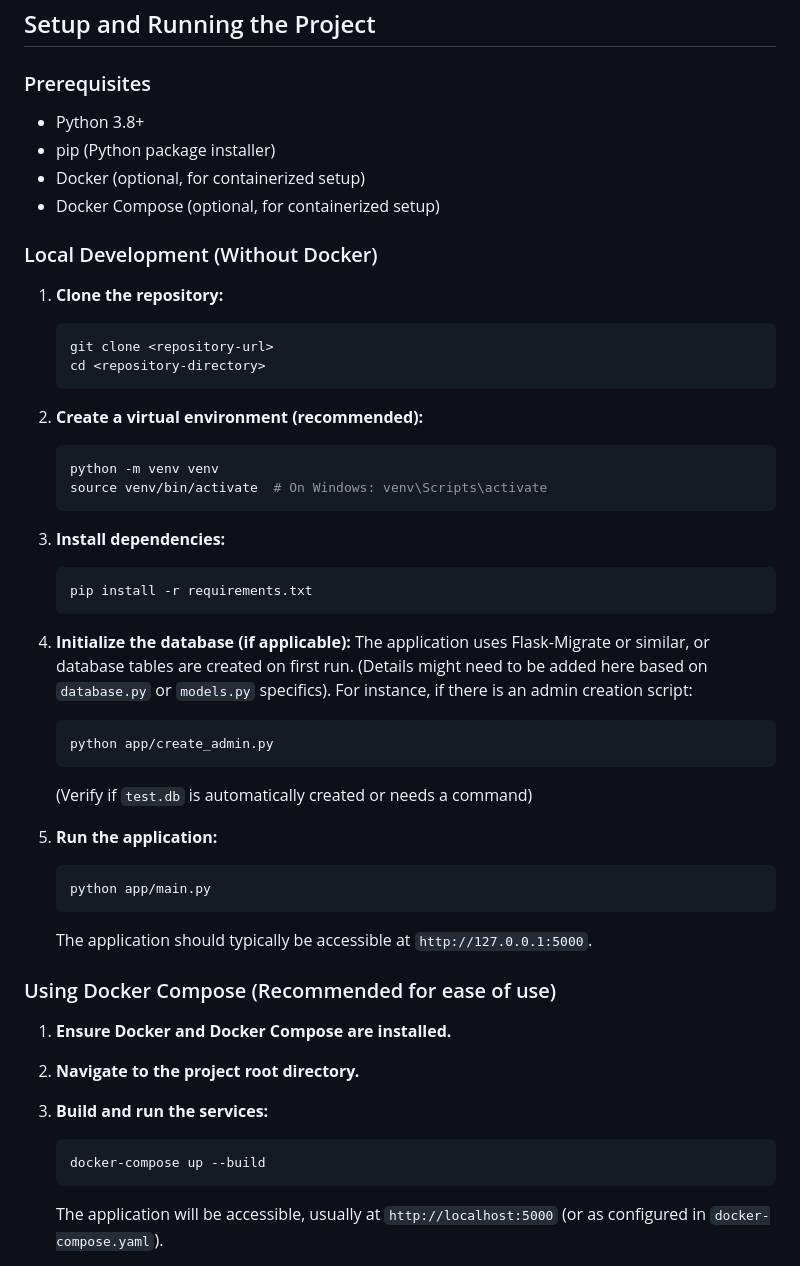
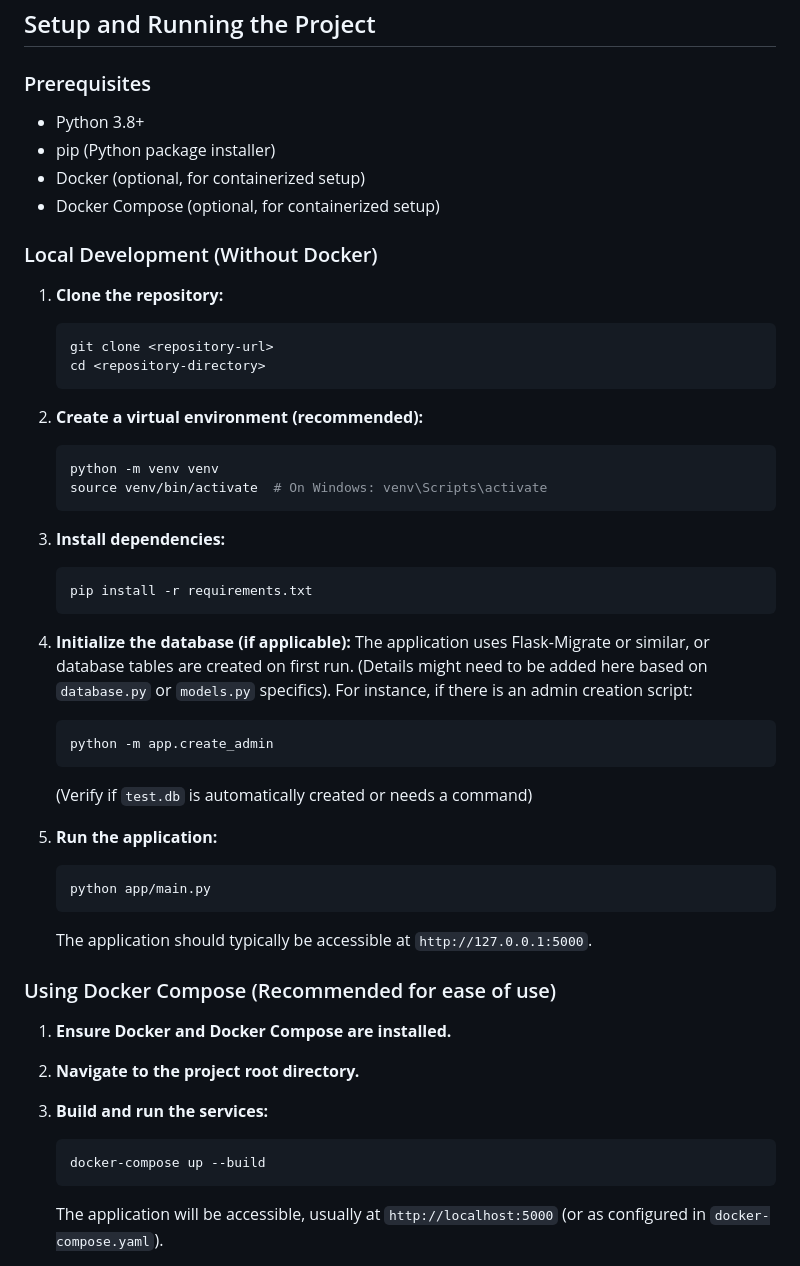
Before and after one commit to Pearl-Tours/First-prototype, a Markdown page: README.md, the part around one of its changes. Rendered like a GitHub page.

Commit message:
i have worked on the readme

````diff
--- a/README.md
+++ b/README.md
@@ -32,26 +32,29 @@ Pearl Tours is a web application designed to showcase and manage tour packages f
 
 ### Prerequisites
 
-*   Python 3.8+
-*   pip (Python package installer)
-*   Docker (optional, for containerized setup)
-*   Docker Compose (optional, for containerized setup)
+- Python 3.8+
+- pip (Python package installer)
+- Docker (optional, for containerized setup)
+- Docker Compose (optional, for containerized setup)
 
 ### Local Development (Without Docker)
 
 1.  **Clone the repository:**
+
     ```bash
     git clone <repository-url>
     cd <repository-directory>
     ```
 
 2.  **Create a virtual environment (recommended):**
+
     ```bash
     python -m venv venv
     source venv/bin/activate  # On Windows: venv\Scripts\activate
     ```
 
 3.  **Install dependencies:**
+
     ```bash
     pip install -r requirements.txt
     ```
@@ -59,11 +62,12 @@ Pearl Tours is a web application designed to showcase and manage tour packages f
 4.  **Initialize the database (if applicable):**
     The application uses Flask-Migrate or similar, or database tables are created on first run. (Details might need to be added here based on `database.py` or `models.py` specifics).
     For instance, if there is an admin creation script:
+
     ```bash
-    python app/create_admin.py
+    python -m app.create_admin
     ```
+
     (Verify if `test.db` is automatically created or needs a command)
-
 
 5.  **Run the application:**
     ```bash
@@ -78,9 +82,11 @@ Pearl Tours is a web application designed to showcase and manage tour packages f
 2.  **Navigate to the project root directory.**
 
 3.  **Build and run the services:**
+
     ```bash
     docker-compose up --build
     ```
+
     The application will be accessible, usually at `http://localhost:5000` (or as configured in `docker-compose.yaml`).
 
 4.  **To stop the services:**
````
Also changed, not shown: other parts of README.md (+4 -4 lines).
